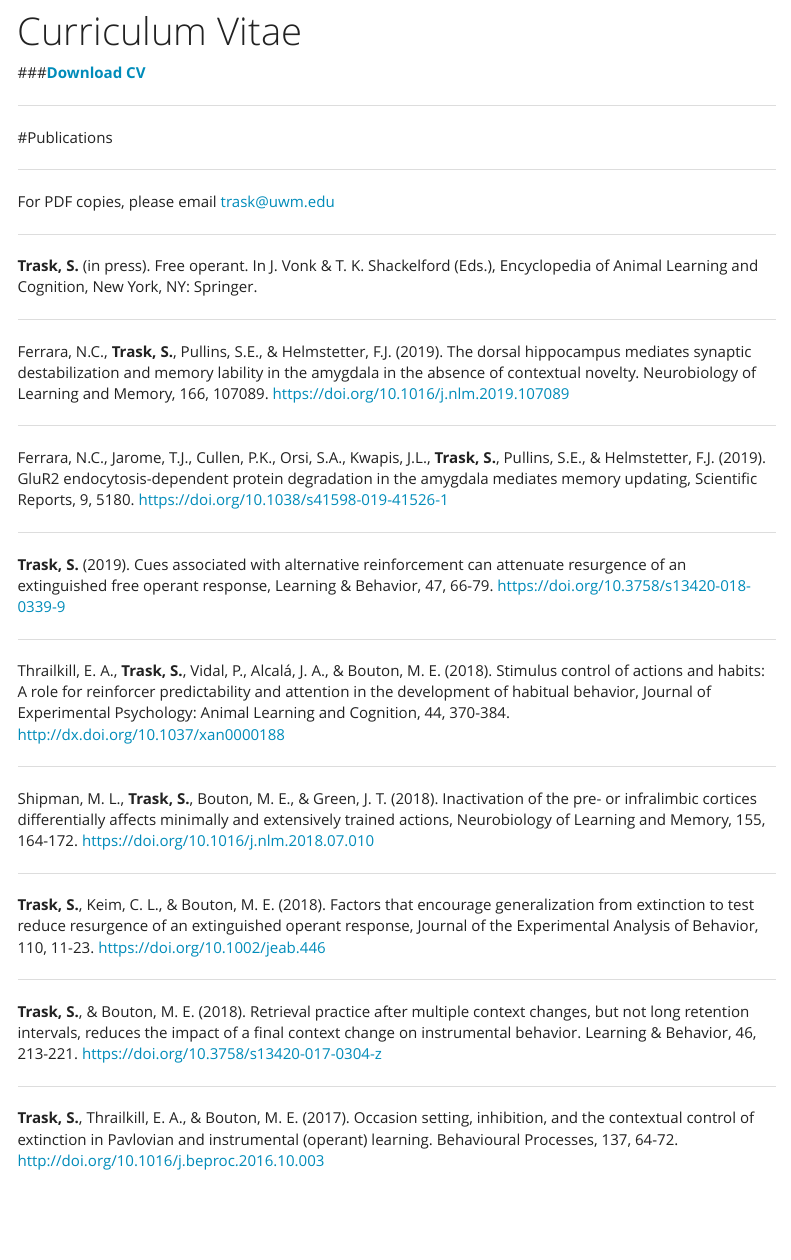
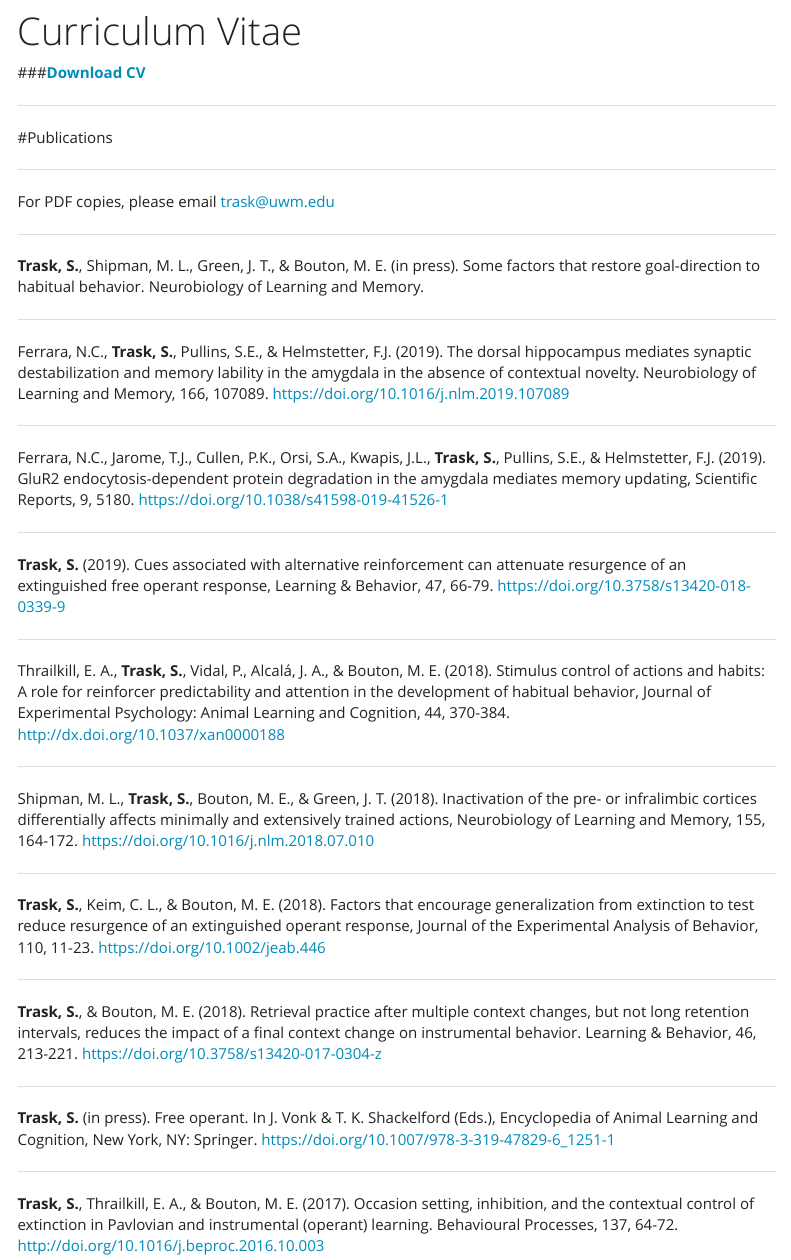
Before and after one commit to SydneyTrask/SydneyTrask.github.io, an R Markdown document (Curriculum Vitae.Rmd): the page in a window 1100 px wide, from 70 px down. Rendered offline with R 4.5, knitr and Pandoc, with nearby package versions; menus at the side of the page are left out.

Commit message:
updated CV

```diff
--- a/Curriculum Vitae.Rmd
+++ b/Curriculum Vitae.Rmd
@@ -24,7 +24,7 @@ For PDF copies, please email trask@uwm.edu
 
 ---
 
-__Trask, S.__ (in press). Free operant. In J. Vonk & T. K. Shackelford (Eds.), Encyclopedia of Animal Learning and Cognition, New York, NY: Springer.
+__Trask, S.__, Shipman, M. L., Green, J. T., & Bouton, M. E. (in press). Some factors that restore goal-direction to habitual behavior. Neurobiology of Learning and Memory.
 
 ---
 
@@ -53,6 +53,10 @@ __Trask, S.__, Keim, C. L., & Bouton, M. E. (2018). Factors that encourage gener
 ---
 
 __Trask, S.__, & Bouton, M. E. (2018). Retrieval practice after multiple context changes, but not long retention intervals, reduces the impact of a final context change on instrumental behavior. Learning & Behavior, 46, 213-221. https://doi.org/10.3758/s13420-017-0304-z
+
+---
+
+__Trask, S.__ (in press). Free operant. In J. Vonk & T. K. Shackelford (Eds.), Encyclopedia of Animal Learning and Cognition, New York, NY: Springer. https://doi.org/10.1007/978-3-319-47829-6_1251-1
 
 ---
 
```
Also changed, not shown: Curriculum_Vitae.html.
